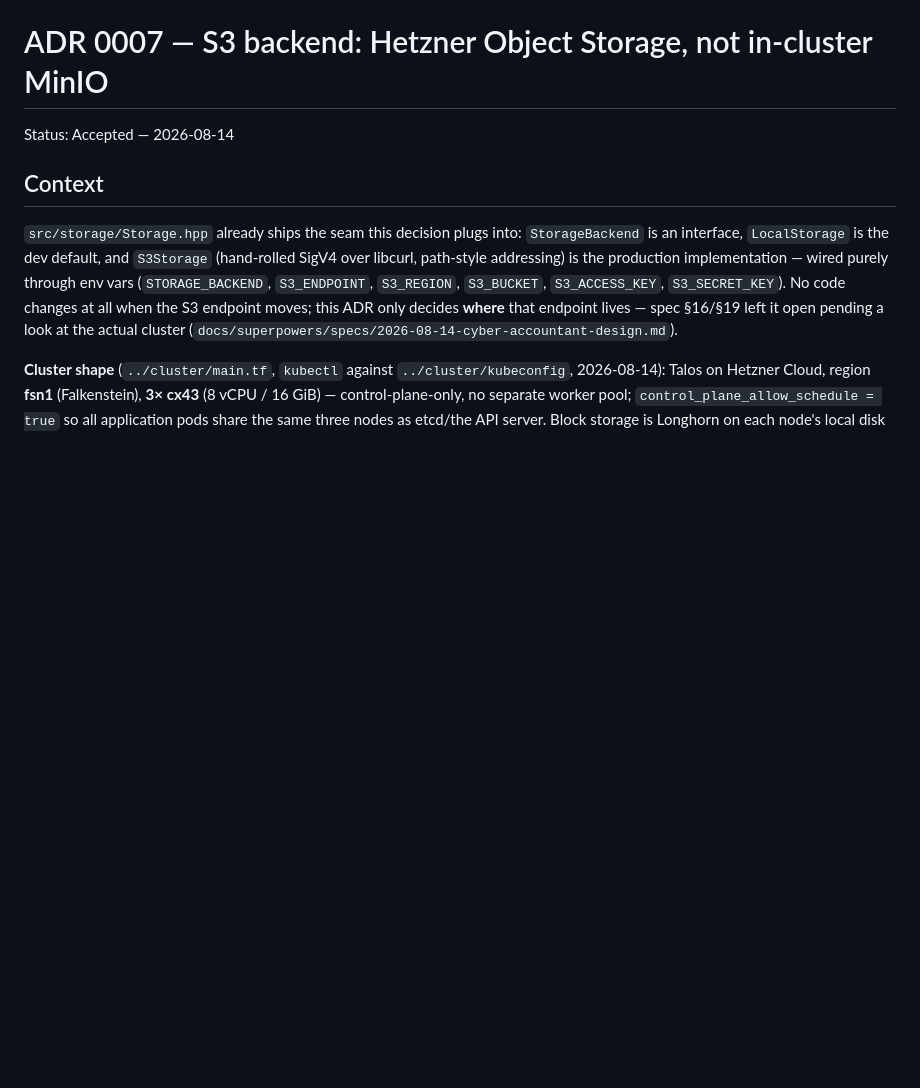
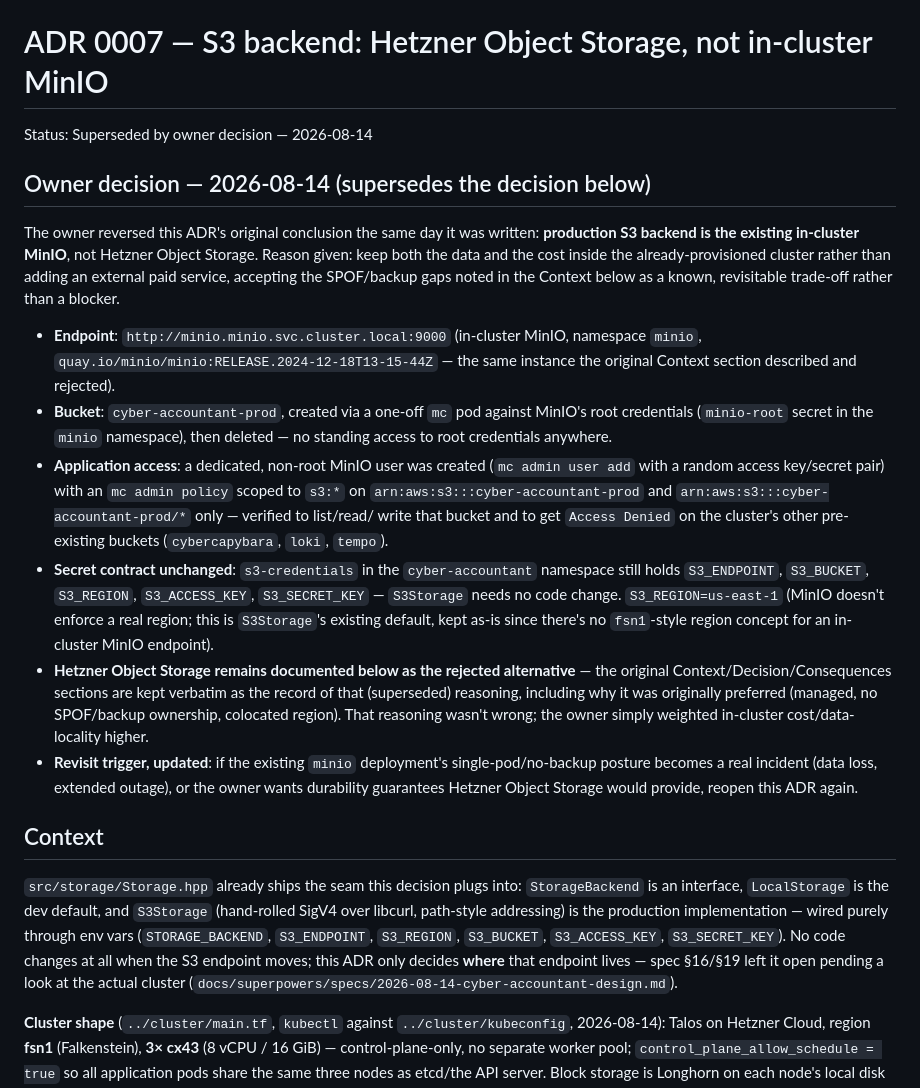
Before and after one commit to cybercapybara/cyber-accountant, a Markdown page: docs/adr/0007-s3-backend.md, the part around one of its changes. Rendered like a GitHub page; blank space fills up the shorter version.

```diff
--- a/docs/adr/0007-s3-backend.md
+++ b/docs/adr/0007-s3-backend.md
@@ -1,6 +1,44 @@
 # ADR 0007 — S3 backend: Hetzner Object Storage, not in-cluster MinIO
 
-Status: Accepted — 2026-08-14
+Status: Superseded by owner decision — 2026-08-14
+
+## Owner decision — 2026-08-14 (supersedes the decision below)
+
+The owner reversed this ADR's original conclusion the same day it was
+written: **production S3 backend is the existing in-cluster MinIO**, not
+Hetzner Object Storage. Reason given: keep both the data and the cost inside
+the already-provisioned cluster rather than adding an external paid service,
+accepting the SPOF/backup gaps noted in the Context below as a known,
+revisitable trade-off rather than a blocker.
+
+- **Endpoint**: `http://minio.minio.svc.cluster.local:9000` (in-cluster
+  MinIO, namespace `minio`, `quay.io/minio/minio:RELEASE.2024-12-18T13-15-44Z`
+  — the same instance the original Context section described and rejected).
+- **Bucket**: `cyber-accountant-prod`, created via a one-off `mc` pod against
+  MinIO's root credentials (`minio-root` secret in the `minio` namespace),
+  then deleted — no standing access to root credentials anywhere.
+- **Application access**: a dedicated, non-root MinIO user was created
+  (`mc admin user add` with a random access key/secret pair) with an
+  `mc admin policy` scoped to `s3:*` on `arn:aws:s3:::cyber-accountant-prod`
+  and `arn:aws:s3:::cyber-accountant-prod/*` only — verified to list/read/
+  write that bucket and to get `Access Denied` on the cluster's other
+  pre-existing buckets (`cybercapybara`, `loki`, `tempo`).
+- **Secret contract unchanged**: `s3-credentials` in the `cyber-accountant`
+  namespace still holds `S3_ENDPOINT`, `S3_BUCKET`, `S3_REGION`,
+  `S3_ACCESS_KEY`, `S3_SECRET_KEY` — `S3Storage` needs no code change.
+  `S3_REGION=us-east-1` (MinIO doesn't enforce a real region; this is
+  `S3Storage`'s existing default, kept as-is since there's no `fsn1`-style
+  region concept for an in-cluster MinIO endpoint).
+- **Hetzner Object Storage remains documented below as the rejected
+  alternative** — the original Context/Decision/Consequences sections are
+  kept verbatim as the record of that (superseded) reasoning, including why
+  it was originally preferred (managed, no SPOF/backup ownership, colocated
+  region). That reasoning wasn't wrong; the owner simply weighted
+  in-cluster cost/data-locality higher.
+- **Revisit trigger, updated**: if the existing `minio` deployment's
+  single-pod/no-backup posture becomes a real incident (data loss, extended
+  outage), or the owner wants durability guarantees Hetzner Object Storage
+  would provide, reopen this ADR again.
 
 ## Context
 
```
Also changed, not shown: other parts of docs/adr/0007-s3-backend.md (+39 -27 lines).
